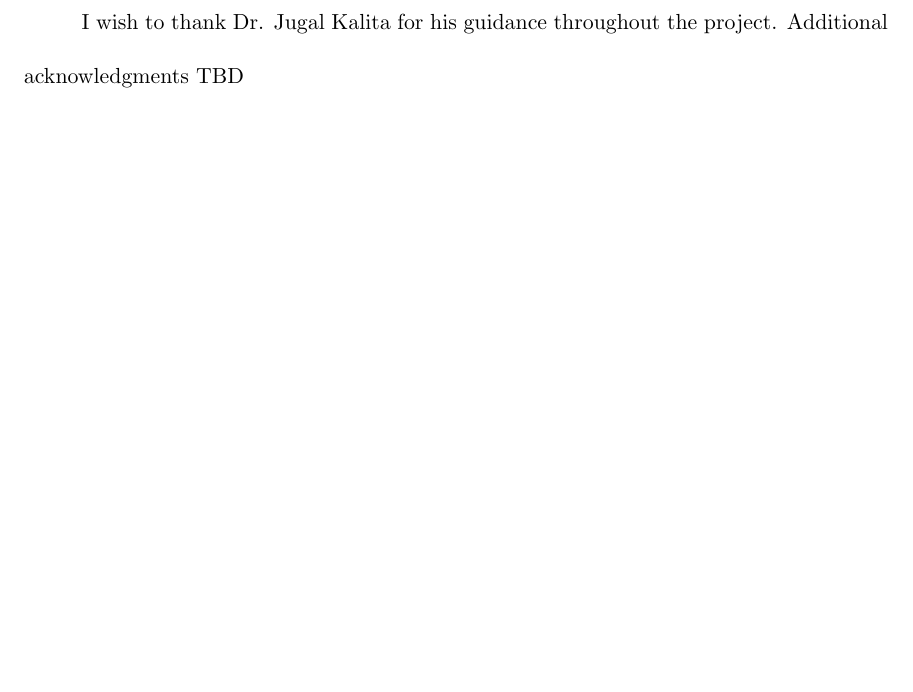
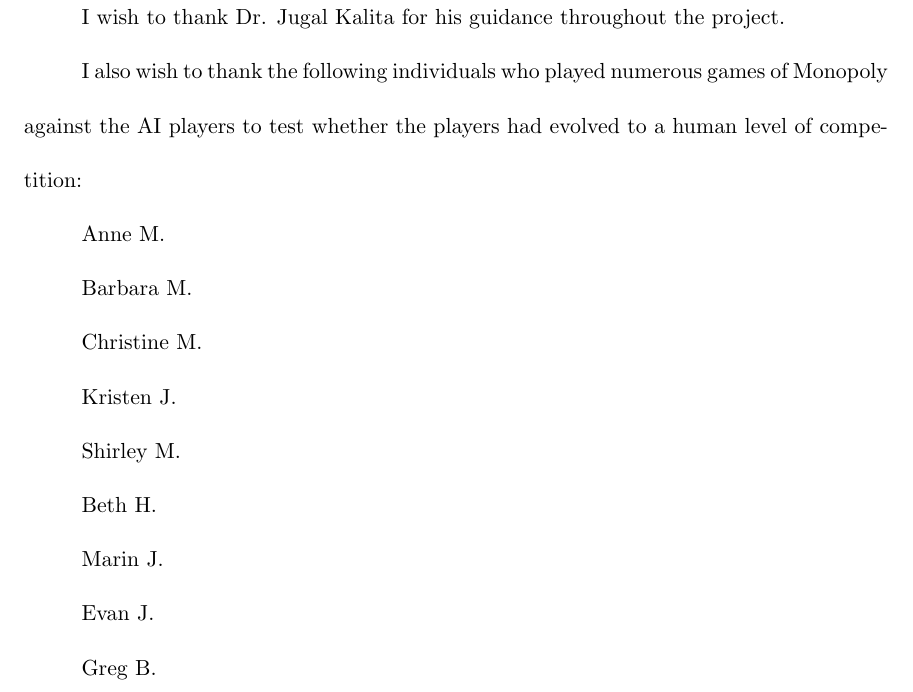
Before and after one commit to kmukhar/MastersThesis, a LaTeX thesis (document.tex, which reads Chapters/0-FrontMatter.tex): part of page 6 of 96, cut so that both start at the same text, the shorter picture padded with empty space. Compiled offline with pdfLaTeX; an older LaTeX class or package is replaced by its successor.

Commit message:
update acknowledgements

```diff
--- a/Chapters/0-FrontMatter.tex
+++ b/Chapters/0-FrontMatter.tex
@@ -104,4 +104,25 @@ multi-player non-deterministic game Monopoly.
 \setlength{\parindent}{.4in}
 
 I wish to thank Dr. Jugal Kalita for his guidance throughout the project.
-Additional acknowledgments TBD
+
+I also wish to thank the following individuals who played numerous games
+of Monopoly against the AI players to test whether the players had evolved to a
+human level of competition:
+
+Anne M.
+
+Barbara M.
+
+Christine M.
+
+Kristen J.
+
+Shirley M.
+
+Beth H.
+
+Marin J.
+
+Evan J.
+
+Greg B.
```
